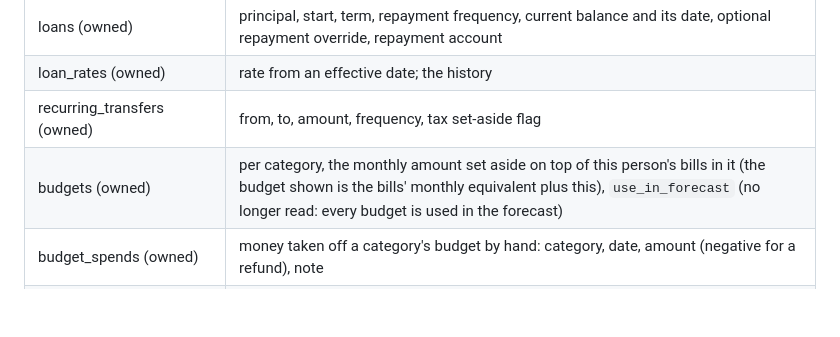
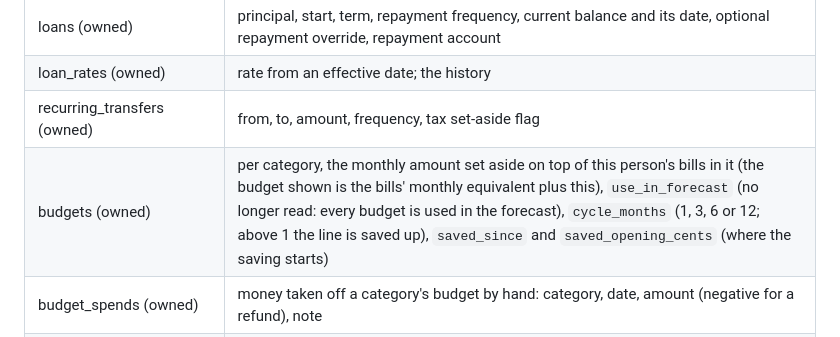
Before and after one commit to f3nici/fiscus, a Markdown page: docs/03-data-model.md, the part around the change. Drawn GitHub-style; blank space fills up the shorter version.

```diff
--- a/docs/03-data-model.md
+++ b/docs/03-data-model.md
@@ -48,7 +48,7 @@ user's `data_version` (the forecast cache key).
 | loans (owned) | principal, start, term, repayment frequency, current balance and its date, optional repayment override, repayment account |
 | loan_rates (owned) | rate from an effective date; the history |
 | recurring_transfers (owned) | from, to, amount, frequency, tax set-aside flag |
-| budgets (owned) | per category, the monthly amount set aside on top of this person's bills in it (the budget shown is the bills' monthly equivalent plus this), `use_in_forecast` (no longer read: every budget is used in the forecast) |
+| budgets (owned) | per category, the monthly amount set aside on top of this person's bills in it (the budget shown is the bills' monthly equivalent plus this), `use_in_forecast` (no longer read: every budget is used in the forecast), `cycle_months` (1, 3, 6 or 12; above 1 the line is saved up), `saved_since` and `saved_opening_cents` (where the saving starts) |
 | budget_spends (owned) | money taken off a category's budget by hand: category, date, amount (negative for a refund), note |
 | scenarios, scenario_adjustments (owned) | named what-ifs; adjustments are a kind plus JSON parameters |
 | forecast_cache | one row per user: key and serialised result |
```
Also changed, not shown: docs/10-decisions.md (+1 -0 lines).
